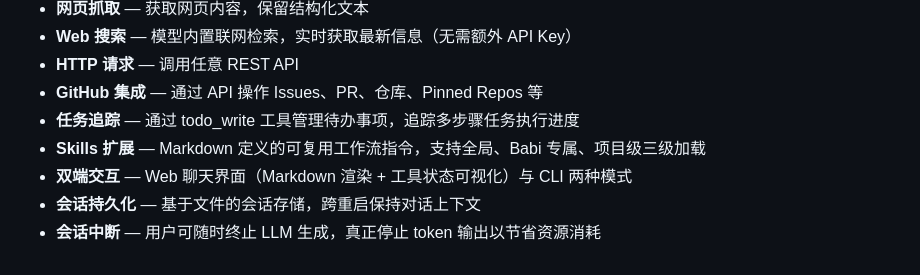
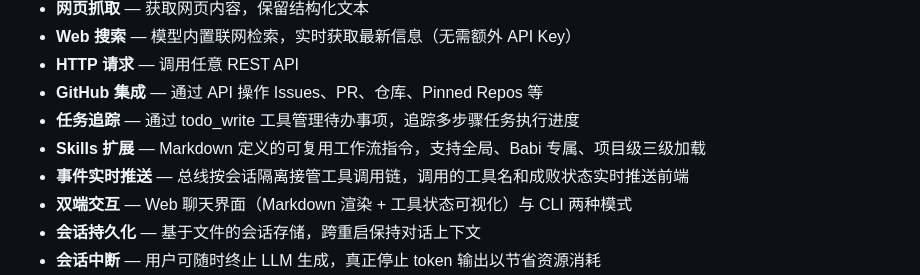
Before and after one commit to javahongxi/babi, a Markdown page: README.md, the part around the change. Drawn GitHub-style.

Commit message:
README 事件实时推送特性条

```diff
--- a/README.md
+++ b/README.md
@@ -20,6 +20,7 @@
 - **GitHub 集成** — 通过 API 操作 Issues、PR、仓库、Pinned Repos 等
 - **任务追踪** — 通过 todo_write 工具管理待办事项，追踪多步骤任务执行进度
 - **Skills 扩展** — Markdown 定义的可复用工作流指令，支持全局、Babi 专属、项目级三级加载
+- **事件实时推送** — 总线按会话隔离接管工具调用链，调用的工具名和成败状态实时推送前端
 - **双端交互** — Web 聊天界面（Markdown 渲染 + 工具状态可视化）与 CLI 两种模式
 - **会话持久化** — 基于文件的会话存储，跨重启保持对话上下文
 - **会话中断** — 用户可随时终止 LLM 生成，真正停止 token 输出以节省资源消耗
```
